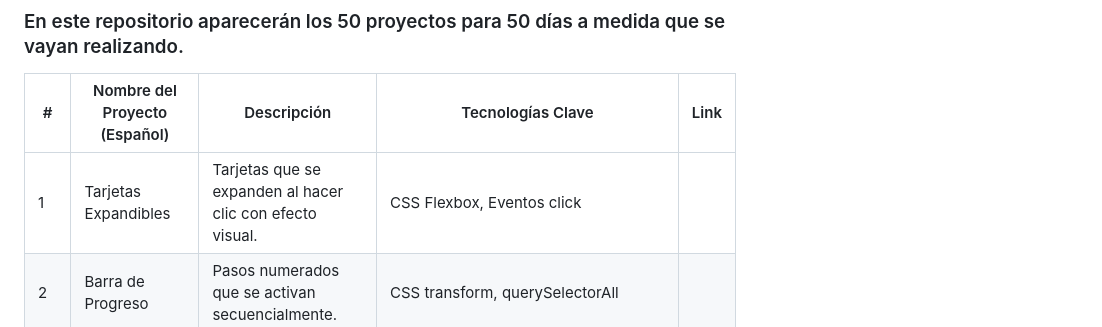
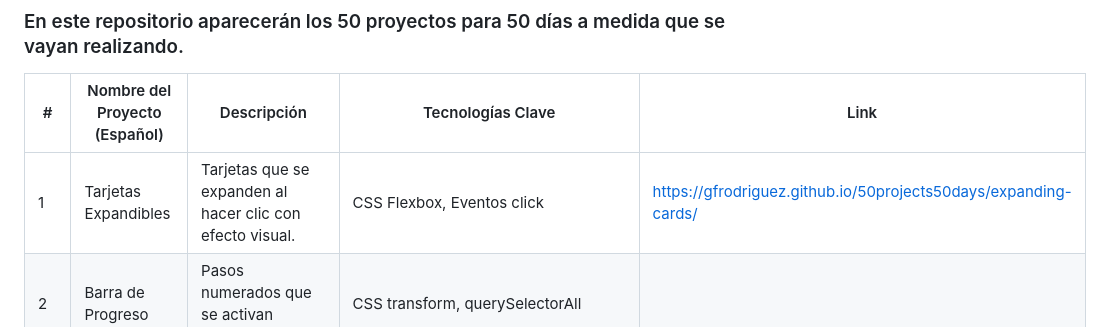
Before and after one commit to gfrodriguez/50projects50days, a Markdown page: README.md, the part around the change. GitHub-like rendering.

Commit message:
Update README.md
Probando links

```diff
--- a/README.md
+++ b/README.md
@@ -4,7 +4,7 @@
 
 | #| Nombre del Proyecto (Español)| Descripción| Tecnologías Clave| Link|
 | -------------|-------------|-------------|-------------|-------------|
-| 1| Tarjetas Expandibles| Tarjetas que se expanden al hacer clic con efecto visual.| CSS Flexbox, Eventos click| |
+| 1| Tarjetas Expandibles| Tarjetas que se expanden al hacer clic con efecto visual.| CSS Flexbox, Eventos click| https://gfrodriguez.github.io/50projects50days/expanding-cards/ |
 | 2| Barra de Progreso| Pasos numerados que se activan secuencialmente.| CSS transform, querySelectorAll| |
 | 3| Navegación Rotatoria| Menú que gira la página en 3D al hacer clic.| CSS rotate(), Toggle de clases| |
 | 4| Búsqueda Ocultable| Barra de búsqueda que se despliega con animación.| CSS Transitions, Eventos focus/blur| |
```
